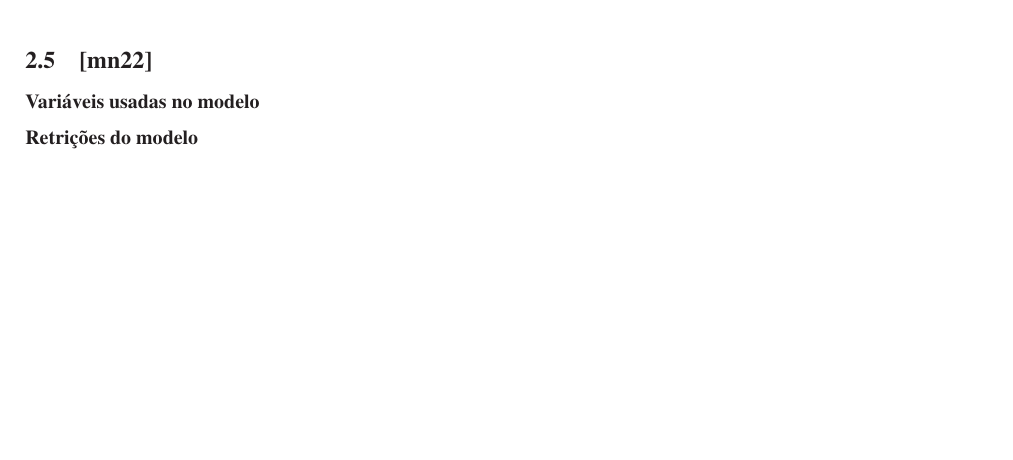
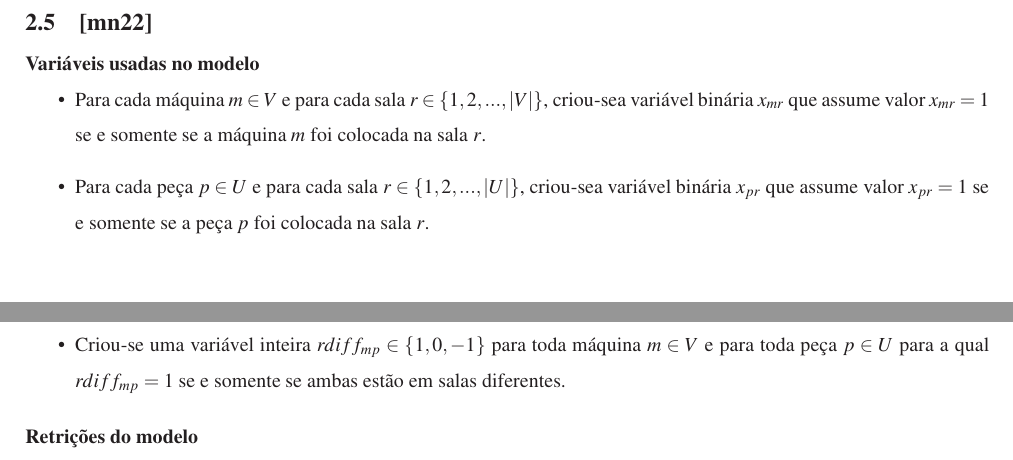
Before and after one commit to tiagochst/tcs-mfv-mc5481s2011, a LaTeX document (relatorio.tex): part of page 5 of 5 before the commit and two parts of pages 4 and 5 of 5 after it, the two joined at a grey line, cut so that both start at the same text, the shorter picture padded with empty space. The pictures show the PDF file relatorio.pdf that the author committed with the source.

Commit message:
relatorio p1 q5

```diff
--- a/relatorio.tex
+++ b/relatorio.tex
@@ -273,4 +273,25 @@ Em que $m$ é o tempo em que a última tarefa do projeto é executada
 
 \subsection{{[}mn22{]}}
 \subsubsection*{Variáveis usadas no modelo}
+\begin{itemize}
+\item Para cada máquina $m \in V$ e para cada sala $r \in
+  \{1,2,...,|V|\}$, criou-sea variável binária $x_{mr}$ que assume valor
+  $x_{mr}=1$ se e somente se  a máquina $m$
+  foi colocada na sala $r$.
+
+
+\item Para cada peça $p \in U$ e para cada sala $r \in
+  \{1,2,...,|U|\}$, criou-sea variável binária $x_{pr}$ que assume valor
+  $x_{pr}=1$ se e somente se a peça $p$  foi colocada na sala $r$.
+
+\item Criou-se uma variável inteira $rdiff_{mp} \in \{1,0,-1\}$ para
+  toda máquina $m \in  V$ e para toda peça $p \in U$ para a qual
+  $rdiff_{mp}=1$ se e somente se ambas estão em salas diferentes.
+
+\end{itemize}
+
 \subsubsection*{Retrições do modelo}
+\begin{itemize}
+\item Toda máquina deve estar em uma única sala
+\begin{equation*}
+  \sum_{r \in  \{1,2,...,|V|\}}x_{mr}=1, \forall m \in V
@@ -276,0 +308,8 @@ Em que $m$ é o tempo em que a última tarefa do projeto é executada
+\end{equation*}
+
+\item Se uma máquina estiver em sala diferente de sua peça, $rdiff=1$
+\begin{equation*}
+  rdiff_{mp}\geq x_{mr}-y_{pr}, \forall r \in \{1,2,...,|V|\}, \forall p \in Um \forall m \in V
+\end{equation*}
+
+\end{itemize}
```
Also changed, not shown: relatorio.pdf, relatorio.tex (16 more changed lines).
